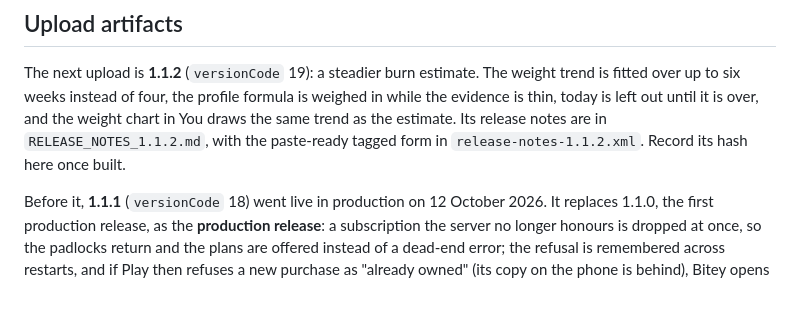
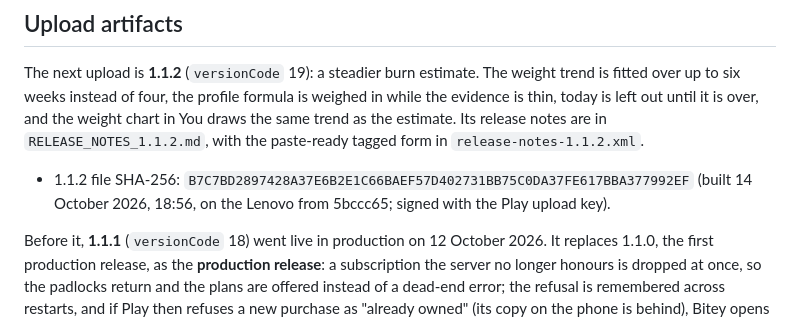
Before and after one commit to zandaulion/bitey, a Markdown page: store/README.md, the part around the change. Drawn GitHub-style; blank space fills up the shorter version.

Commit message:
docs(store): record the 1.1.2 bundle
Co-Authored-By: Claude Opus 5.5 <noreply@anthropic.com>

```diff
--- a/store/README.md
+++ b/store/README.md
@@ -28,7 +28,11 @@ The weight trend is fitted over up to six weeks instead of four, the profile
 formula is weighed in while the evidence is thin, today is left out until it is
 over, and the weight chart in You draws the same trend as the estimate. Its
 release notes are in `RELEASE_NOTES_1.1.2.md`, with the paste-ready tagged
-form in `release-notes-1.1.2.xml`. Record its hash here once built.
+form in `release-notes-1.1.2.xml`.
+
+- 1.1.2 file SHA-256: `B7C7BD2897428A37E6B2E1C66BAEF57D402731BB75C0DA37FE617BBA377992EF`
+  (built 14 October 2026, 18:56, on the Lenovo from 5bccc65; signed with the
+  Play upload key).
 
 Before it, **1.1.1** (`versionCode` 18) went live in production on 12 October 2026. It
 replaces 1.1.0, the first production release, as the
```
